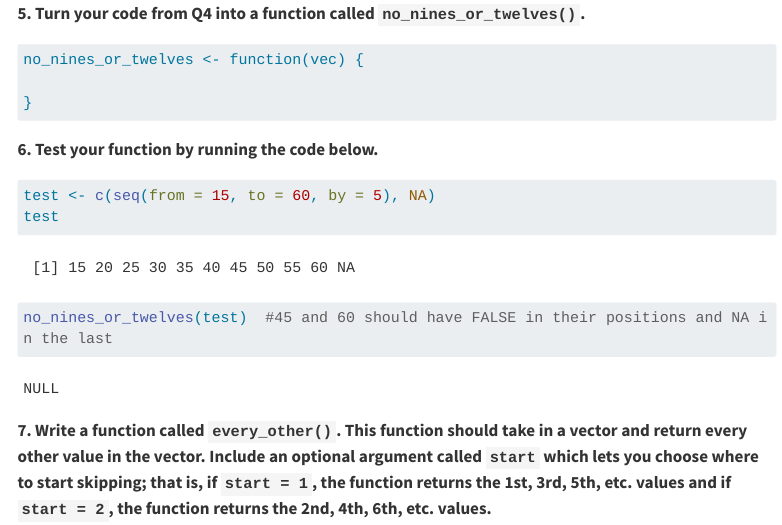
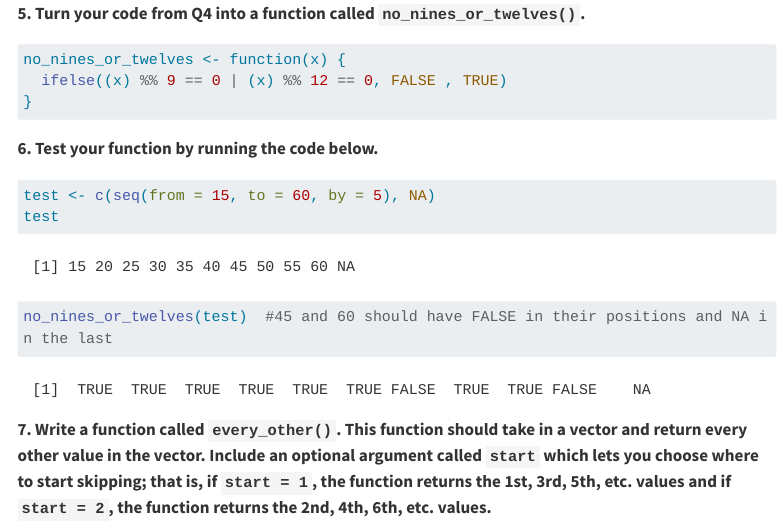
Before and after one commit to Jh0ana/PA-9-Writing-Functions, a Quarto document (pa-9-functions-student.qmd): the page in a window 1100 px wide, from 1010 px down before the commit and from 1020 px down after it, so that both start at the same text. Rendered offline with R 4.5, knitr and Pandoc in place of Quarto, with nearby package versions; some code elsewhere in the file could not run offline; menus at the side of the page are left out; long lines of code are wrapped.

Commit message:
Up to part 7

````diff
--- a/pa-9-functions-student.qmd
+++ b/pa-9-functions-student.qmd
@@ -54,7 +54,7 @@ divide_and_round(test)  #you should see mostly values of 1 and 2, plus an NA
 ```{r}
 #| label: q4
 
-ifelse(nums %% 9 == 0 ___ nums %% 12 == 0, ____ , ____)  #it should say FALSE for 9 and 12 positions
+ifelse(nums %% 9 == 0 | nums %% 12 == 0, FALSE , TRUE)  #it should say FALSE for 9 and 12 positions
 
 ```
 
@@ -63,8 +63,8 @@ ifelse(nums %% 9 == 0 ___ nums %% 12 == 0, ____ , ____)  #it should say FALSE fo
 ```{r}
 #| label: q5
 
-no_nines_or_twelves <- function(vec) {
-
+no_nines_or_twelves <- function(x) {
+  ifelse((x) %% 9 == 0 | (x) %% 12 == 0, FALSE , TRUE)
 }
 
 ```
````
